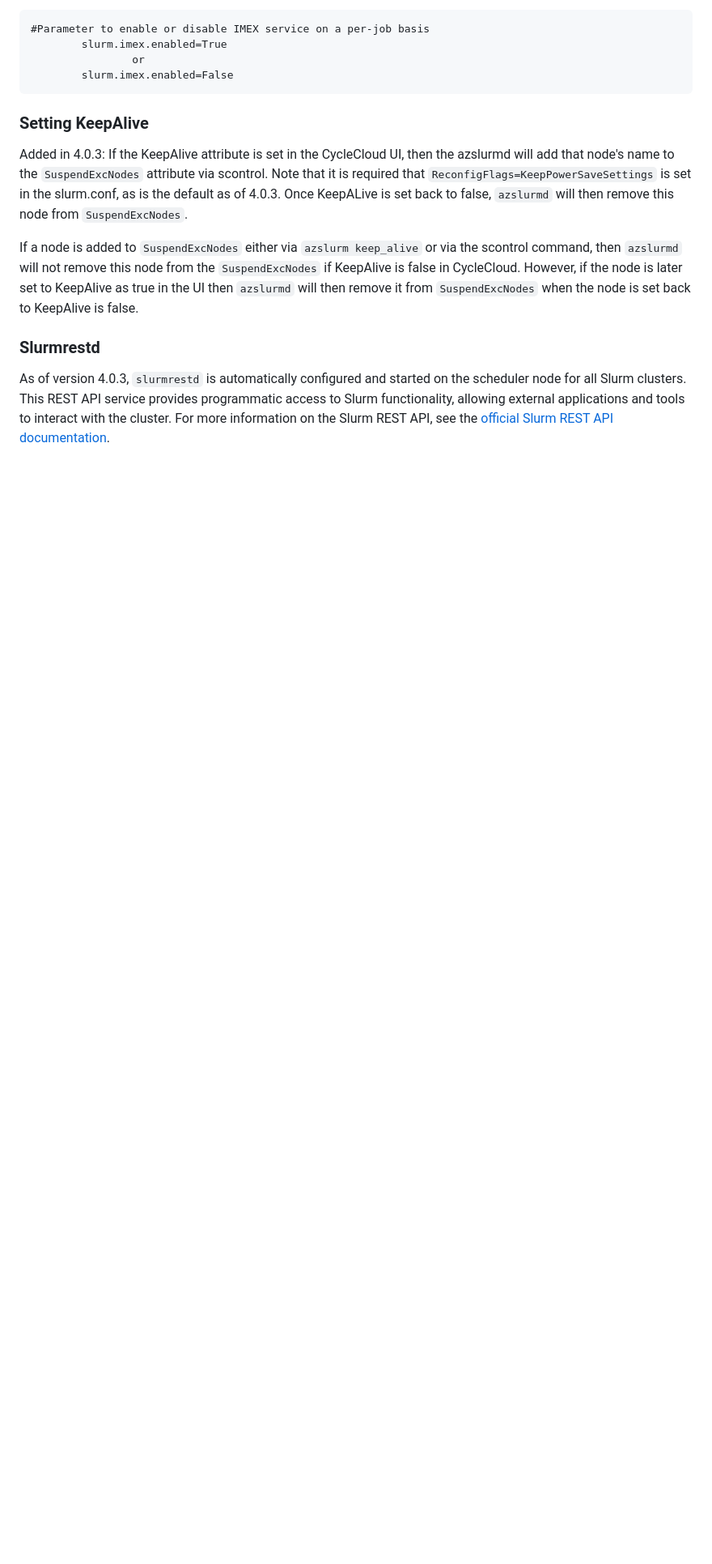
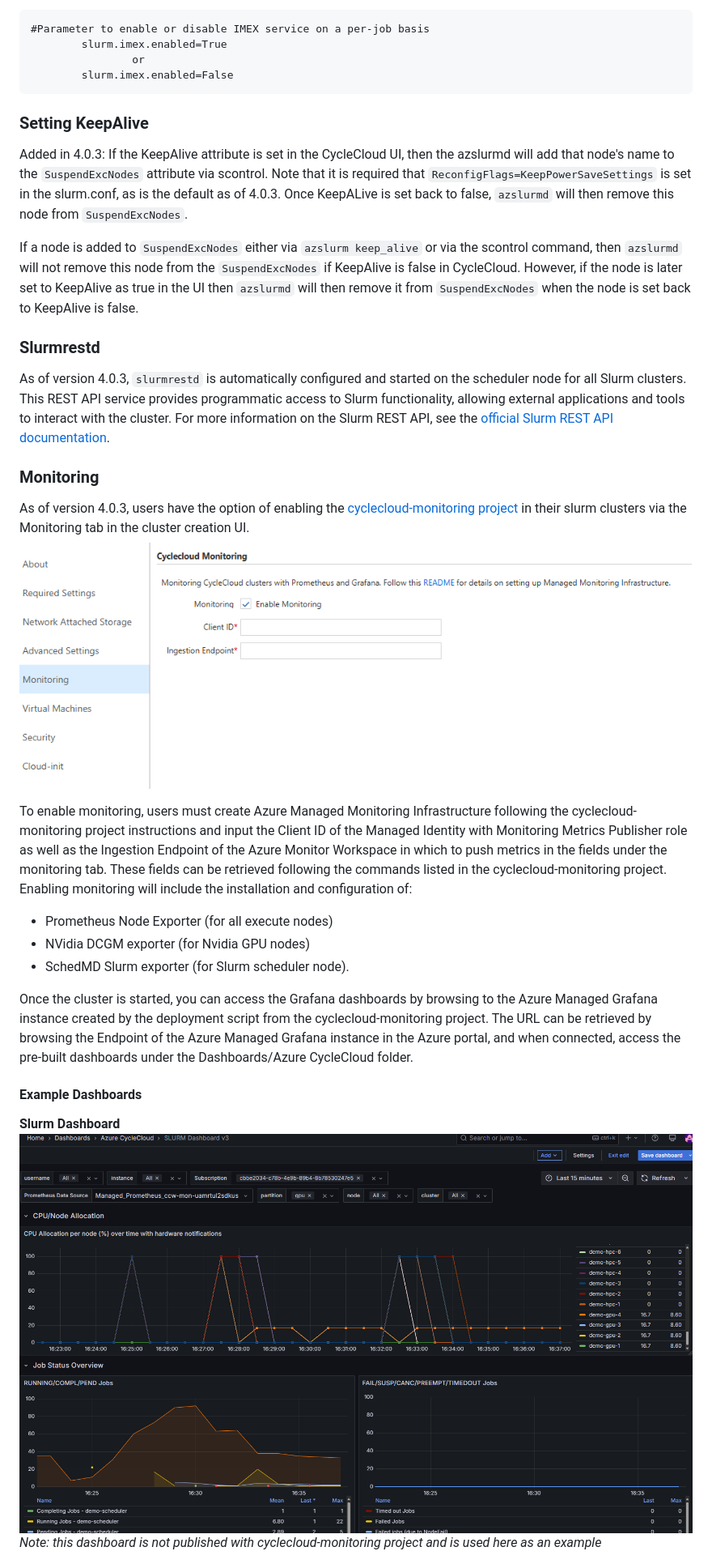
Before and after one commit to Azure/cyclecloud-slurm, a Markdown page: README.md, the part around one of its changes. Shown at 81% size. Rendered like a GitHub page; pictures changed too: images/monitoringui.png (added), images/slurmexporterdash.png (added); blank space fills up the shorter version.

Commit message:
Add monitoring section to readme

```diff
--- a/README.md
+++ b/README.md
@@ -341,3 +343,20 @@ If a node is added to `SuspendExcNodes` either via `azslurm keep_alive` or via t
 ### Slurmrestd
 As of version 4.0.3, `slurmrestd` is automatically configured and started on the scheduler node for all Slurm clusters. This REST API service provides programmatic access to Slurm functionality, allowing external applications and tools to interact with the cluster. For more information on the Slurm REST API, see the [official Slurm REST API documentation](https://slurm.schedmd.com/rest_api.html).
 
+### Monitoring
+As of version 4.0.3, users have the option of enabling the [cyclecloud-monitoring project](https://github.com/Azure/cyclecloud-monitoring) in their slurm clusters via the Monitoring tab in the cluster creation UI.
+![Alt](/images/monitoringui.png "Monitoring Page in Slurm Cluster Creation/Edit UI")
+
+ To enable monitoring, users must create Azure Managed Monitoring Infrastructure following the cyclecloud-monitoring project instructions and input the Client ID of the Managed Identity with Monitoring Metrics Publisher role as well as the Ingestion Endpoint of the Azure Monitor Workspace in which to push metrics in the fields under the monitoring tab. These fields can be retrieved following the commands listed in the cyclecloud-monitoring project. Enabling monitoring will include the installation and configuration of:
+- Prometheus Node Exporter (for all execute nodes)
+- NVidia DCGM exporter (for Nvidia GPU nodes)
+- SchedMD Slurm exporter (for Slurm scheduler node).
+
+Once the cluster is started, you can access the Grafana dashboards by browsing to the Azure Managed Grafana instance created by the deployment script from the cyclecloud-monitoring project. The URL can be retrieved by browsing the Endpoint of the Azure Managed Grafana instance in the Azure portal, and when connected, access the pre-built dashboards under the Dashboards/Azure CycleCloud folder.
+
+#### Example Dashboards
+
+**Slurm Dashboard**
+![Alt](/images/slurmexporterdash.png "Example Slurm Exporter Grafana Dashboard")
+*Note: this dashboard is not published with cyclecloud-monitoring project and is used here as an example*
+
```
Also changed, not shown: other parts of README.md (+9 -0 lines), images/dcgmdash.png (added), images/nodeexporterdash.png (added).
